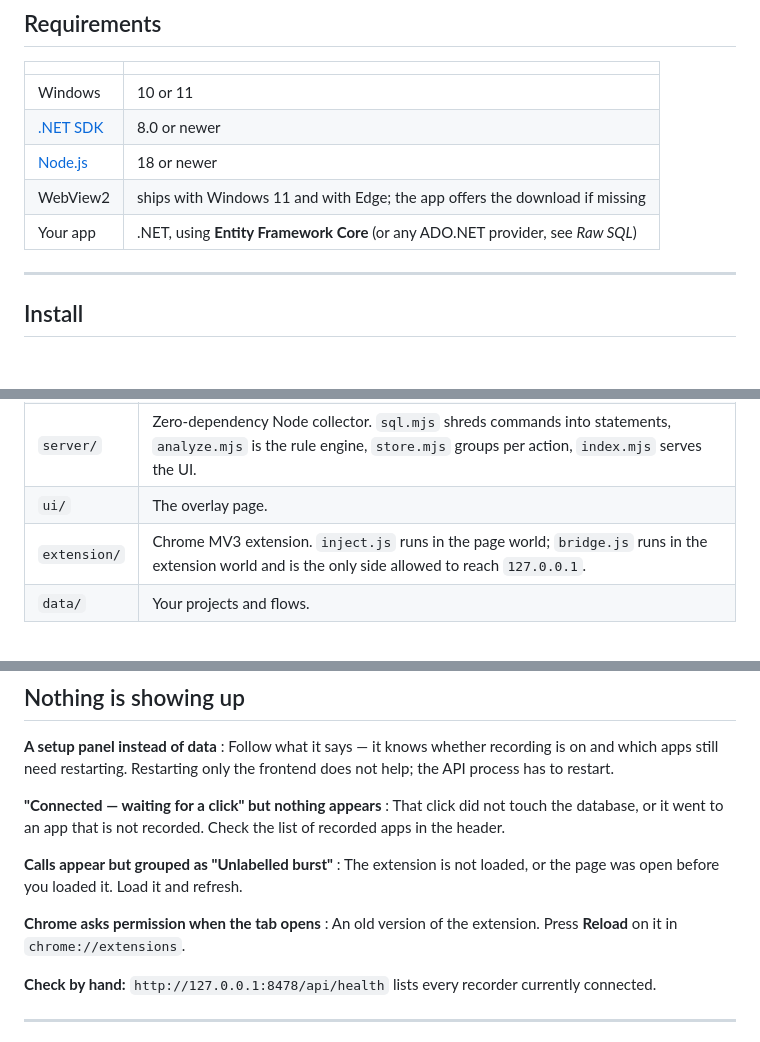
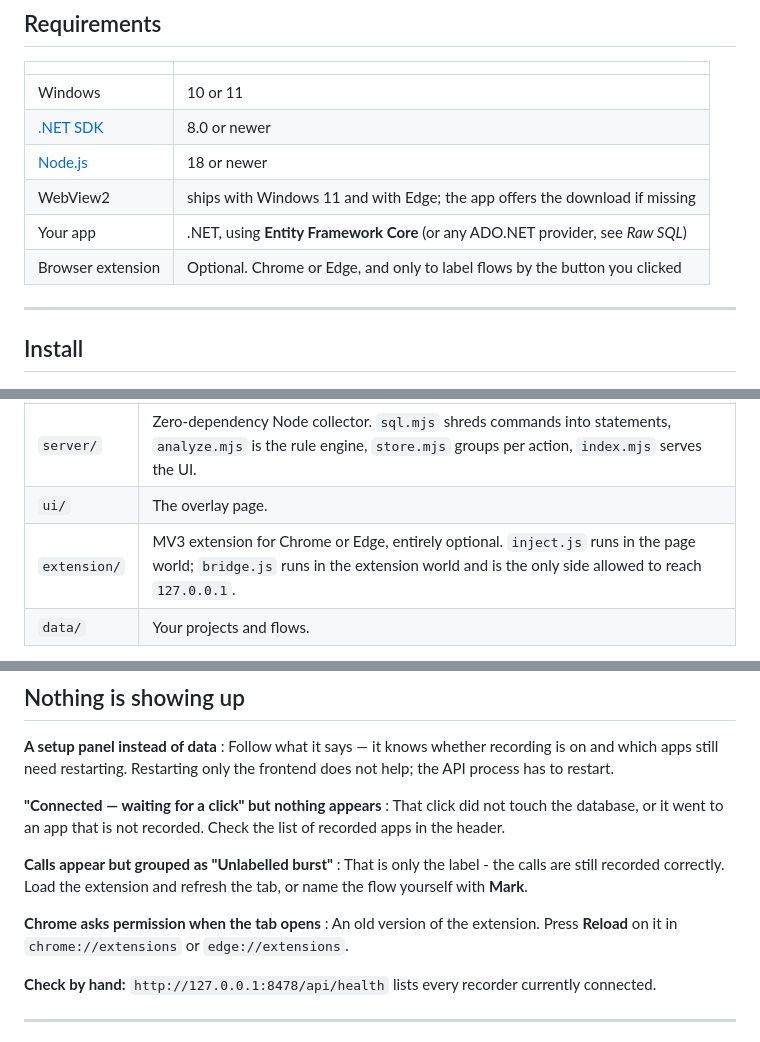
Before and after one commit to Emile-Hermans/db-call-overlay, a Markdown page: README.md, 3 parts joined by grey strips. Rendered like a GitHub page.

```diff
--- a/README.md
+++ b/README.md
@@ -77,6 +77,7 @@ of any kind — that is not boilerplate here, it is the point.
 | [Node.js](https://nodejs.org) | 18 or newer |
 | WebView2 | ships with Windows 11 and with Edge; the app offers the download if missing |
 | Your app | .NET, using **Entity Framework Core** (or any ADO.NET provider, see *Raw SQL*) |
+| Browser extension | Optional. Chrome or Edge, and only to label flows by the button you clicked |
 
 ---
 
@@ -275,7 +325,7 @@ It is deliberately cautious:
 | `probe/` | The recorder: a .NET startup-hook assembly. Subscribes to the EF Core and ASP.NET `DiagnosticListener`s, capturing SQL, duration, rows and the application call stack, streamed as NDJSON over TCP. Dependency-free, never throws into the host. |
 | `server/` | Zero-dependency Node collector. `sql.mjs` shreds commands into statements, `analyze.mjs` is the rule engine, `store.mjs` groups per action, `index.mjs` serves the UI. |
 | `ui/` | The overlay page. |
-| `extension/` | Chrome MV3 extension. `inject.js` runs in the page world; `bridge.js` runs in the extension world and is the only side allowed to reach `127.0.0.1`. |
+| `extension/` | MV3 extension for Chrome or Edge, entirely optional. `inject.js` runs in the page world; `bridge.js` runs in the extension world and is the only side allowed to reach `127.0.0.1`. |
 | `data/` | Your projects and flows. |
 
 **There is no AI in the running tool, and no network access.** The findings come from counting
@@ -314,10 +364,10 @@ slower while you measure.
   list of recorded apps in the header.
 
 **Calls appear but grouped as "Unlabelled burst"**
-: The extension is not loaded, or the page was open before you loaded it. Load it and refresh.
+: That is only the label - the calls are still recorded correctly. Load the extension and refresh the tab, or name the flow yourself with **Mark**.
 
 **Chrome asks permission when the tab opens**
-: An old version of the extension. Press **Reload** on it in `chrome://extensions`.
+: An old version of the extension. Press **Reload** on it in `chrome://extensions` or `edge://extensions`.
 
 **Check by hand:** `http://127.0.0.1:8478/api/health` lists every recorder currently connected.
 
```
Also changed, not shown: other parts of README.md (+55 -6 lines).
